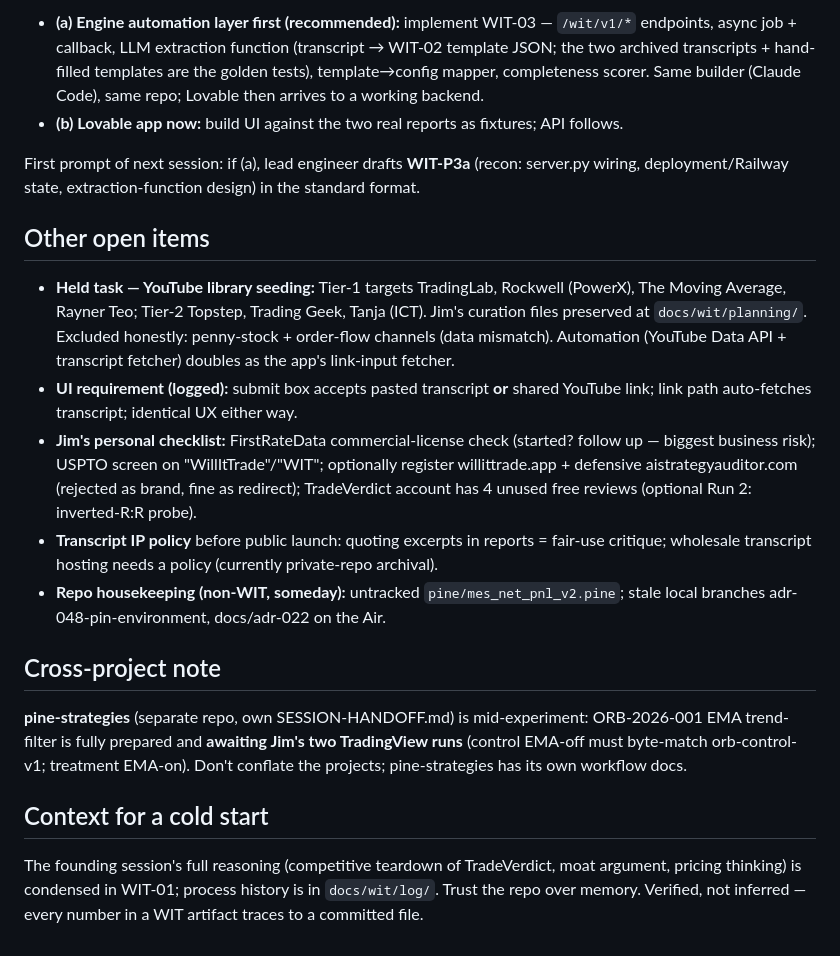
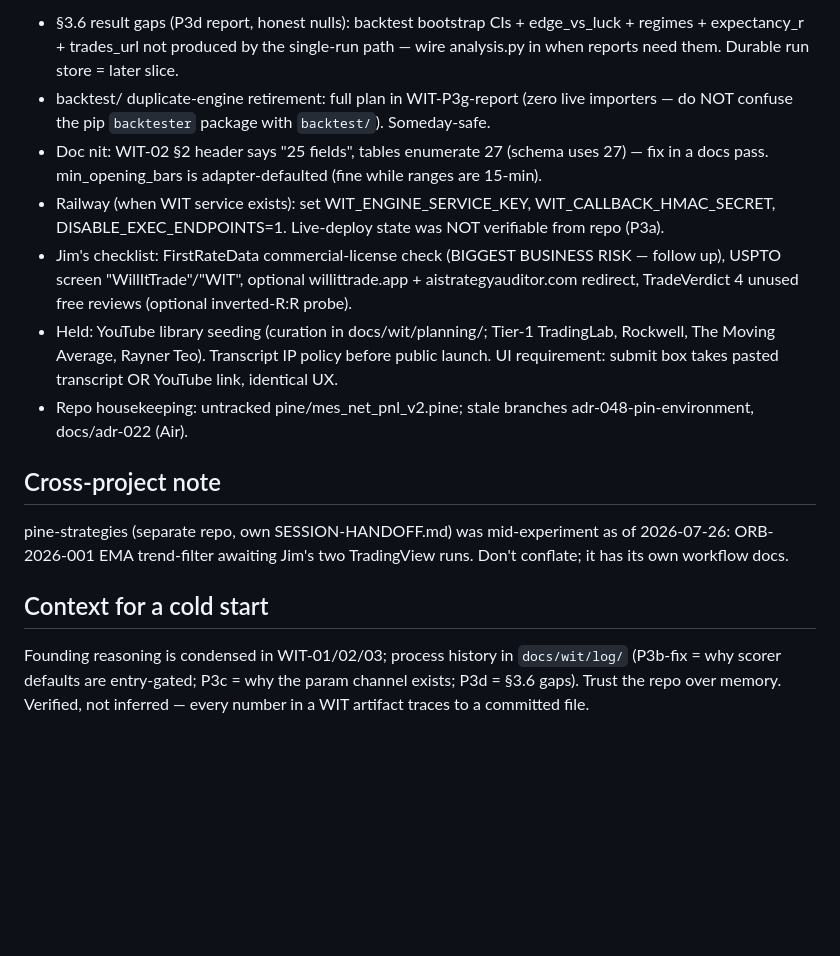
Before and after one commit to jimmuell/mes-orb-strategy, a Markdown page: docs/wit/SESSION-HANDOFF.md, the part around one of its changes. GitHub-like rendering; blank space fills up the shorter version.

Commit message:
WIT-P3i: session close-out — handoff rewrite, prompt-log index
Co-Authored-By: Claude Opus 4.8 (1M context) <noreply@anthropic.com>

```diff
--- a/docs/wit/SESSION-HANDOFF.md
+++ b/docs/wit/SESSION-HANDOFF.md
@@ -29,21 +77,29 @@ Jim had **not yet chosen** at close-out. Lead engineer's standing recommendation
 
-- **(a) Engine automation layer first (recommended):** implement WIT-03 — `/wit/v1/*` endpoints, async job + callback, LLM extraction function (transcript → WIT-02 template JSON; the two archived transcripts + hand-filled templates are the golden tests), template→config mapper, completeness scorer. Same builder (Claude Code), same repo; Lovable then arrives to a working backend.
-- **(b) Lovable app now:** build UI against the two real reports as fixtures; API follows.
-
-First prompt of next session: if (a), lead engineer drafts **WIT-P3a** (recon: server.py wiring, deployment/Railway state, extraction-function design) in the standard format.
-
-## Other open items
-
-- **Held task — YouTube library seeding:** Tier-1 targets TradingLab, Rockwell (PowerX), The Moving Average, Rayner Teo; Tier-2 Topstep, Trading Geek, Tanja (ICT). Jim's curation files preserved at `docs/wit/planning/`. Excluded honestly: penny-stock + order-flow channels (data mismatch). Automation (YouTube Data API + transcript fetcher) doubles as the app's link-input fetcher.
-- **UI requirement (logged):** submit box accepts pasted transcript **or** shared YouTube link; link path auto-fetches transcript; identical UX either way.
-- **Jim's personal checklist:** FirstRateData commercial-license check (started? follow up — biggest business risk); USPTO screen on "WillItTrade"/"WIT"; optionally register willittrade.app + defensive aistrategyauditor.com (rejected as brand, fine as redirect); TradeVerdict account has 4 unused free reviews (optional Run 2: inverted-R:R probe).
-- **Transcript IP policy** before public launch: quoting excerpts in reports = fair-use critique; wholesale transcript hosting needs a policy (currently private-repo archival).
-- **Repo housekeeping (non-WIT, someday):** untracked `pine/mes_net_pnl_v2.pine`; stale local branches adr-048-pin-environment, docs/adr-022 on the Air.
+* §3.6 result gaps (P3d report, honest nulls): backtest bootstrap CIs + edge_vs_luck +
+  regimes + expectancy_r + trades_url not produced by the single-run path — wire
+  analysis.py in when reports need them. Durable run store = later slice.
+* backtest/ duplicate-engine retirement: full plan in WIT-P3g-report (zero live
+  importers — do NOT confuse the pip `backtester` package with `backtest/`). Someday-safe.
+* Doc nit: WIT-02 §2 header says "25 fields", tables enumerate 27 (schema uses 27) —
+  fix in a docs pass. min_opening_bars is adapter-defaulted (fine while ranges are 15-min).
+* Railway (when WIT service exists): set WIT_ENGINE_SERVICE_KEY, WIT_CALLBACK_HMAC_SECRET,
+  DISABLE_EXEC_ENDPOINTS=1. Live-deploy state was NOT verifiable from repo (P3a).
+* Jim's checklist: FirstRateData commercial-license check (BIGGEST BUSINESS RISK — follow
+  up), USPTO screen "WillItTrade"/"WIT", optional willittrade.app + aistrategyauditor.com
+  redirect, TradeVerdict 4 unused free reviews (optional inverted-R:R probe).
+* Held: YouTube library seeding (curation in docs/wit/planning/; Tier-1 TradingLab,
+  Rockwell, The Moving Average, Rayner Teo). Transcript IP policy before public launch.
+  UI requirement: submit box takes pasted transcript OR YouTube link, identical UX.
+* Repo housekeeping: untracked pine/mes_net_pnl_v2.pine; stale branches
+  adr-048-pin-environment, docs/adr-022 (Air).
 
 ## Cross-project note
-
-**pine-strategies** (separate repo, own SESSION-HANDOFF.md) is mid-experiment: ORB-2026-001 EMA trend-filter is fully prepared and **awaiting Jim's two TradingView runs** (control EMA-off must byte-match orb-control-v1; treatment EMA-on). Don't conflate the projects; pine-strategies has its own workflow docs.
+pine-strategies (separate repo, own SESSION-HANDOFF.md) was mid-experiment as of
+2026-07-26: ORB-2026-001 EMA trend-filter awaiting Jim's two TradingView runs. Don't
+conflate; it has its own workflow docs.
 
 ## Context for a cold start
-
-The founding session's full reasoning (competitive teardown of TradeVerdict, moat argument, pricing thinking) is condensed in WIT-01; process history is in `docs/wit/log/`. Trust the repo over memory. Verified, not inferred — every number in a WIT artifact traces to a committed file.
+Founding reasoning is condensed in WIT-01/02/03; process history in `docs/wit/log/`
+(P3b-fix = why scorer defaults are entry-gated; P3c = why the param channel exists;
+P3d = §3.6 gaps). Trust the repo over memory. Verified, not inferred — every number in
+a WIT artifact traces to a committed file.
```
Also changed, not shown: other parts of docs/wit/SESSION-HANDOFF.md (+65 -17 lines), 2 other files.
